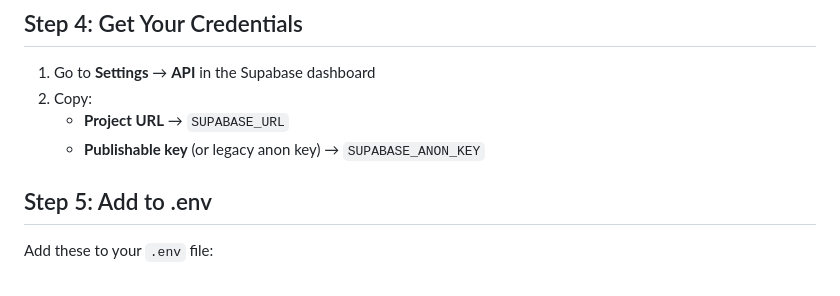
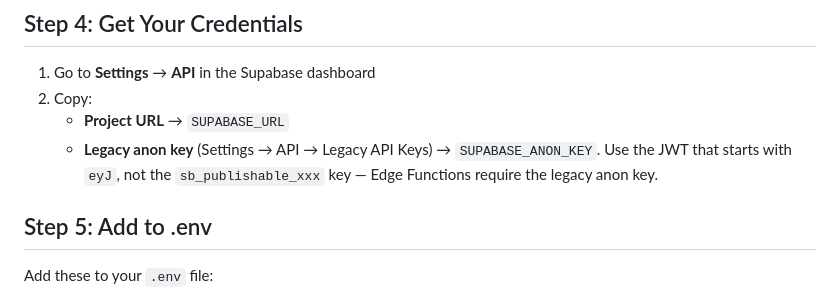
Before and after one commit to jgnov/rorgny-advocacy, a Markdown page: SUPABASE_SETUP.md, the part around the change. GitHub-like rendering.

```diff
--- a/SUPABASE_SETUP.md
+++ b/SUPABASE_SETUP.md
@@ -72,7 +72,7 @@ The function is available at `https://YOUR_PROJECT_REF.supabase.co/functions/v1/
 1. Go to **Settings** → **API** in the Supabase dashboard
 2. Copy:
    - **Project URL** → `SUPABASE_URL`
-   - **Publishable key** (or legacy anon key) → `SUPABASE_ANON_KEY`
+   - **Legacy anon key** (Settings → API → Legacy API Keys) → `SUPABASE_ANON_KEY`. Use the JWT that starts with `eyJ`, not the `sb_publishable_xxx` key — Edge Functions require the legacy anon key.
 
 ## Step 5: Add to .env
 
```
Also changed, not shown: SUPABASE_DASHBOARD_DEPLOY.md (+4 -2 lines).
